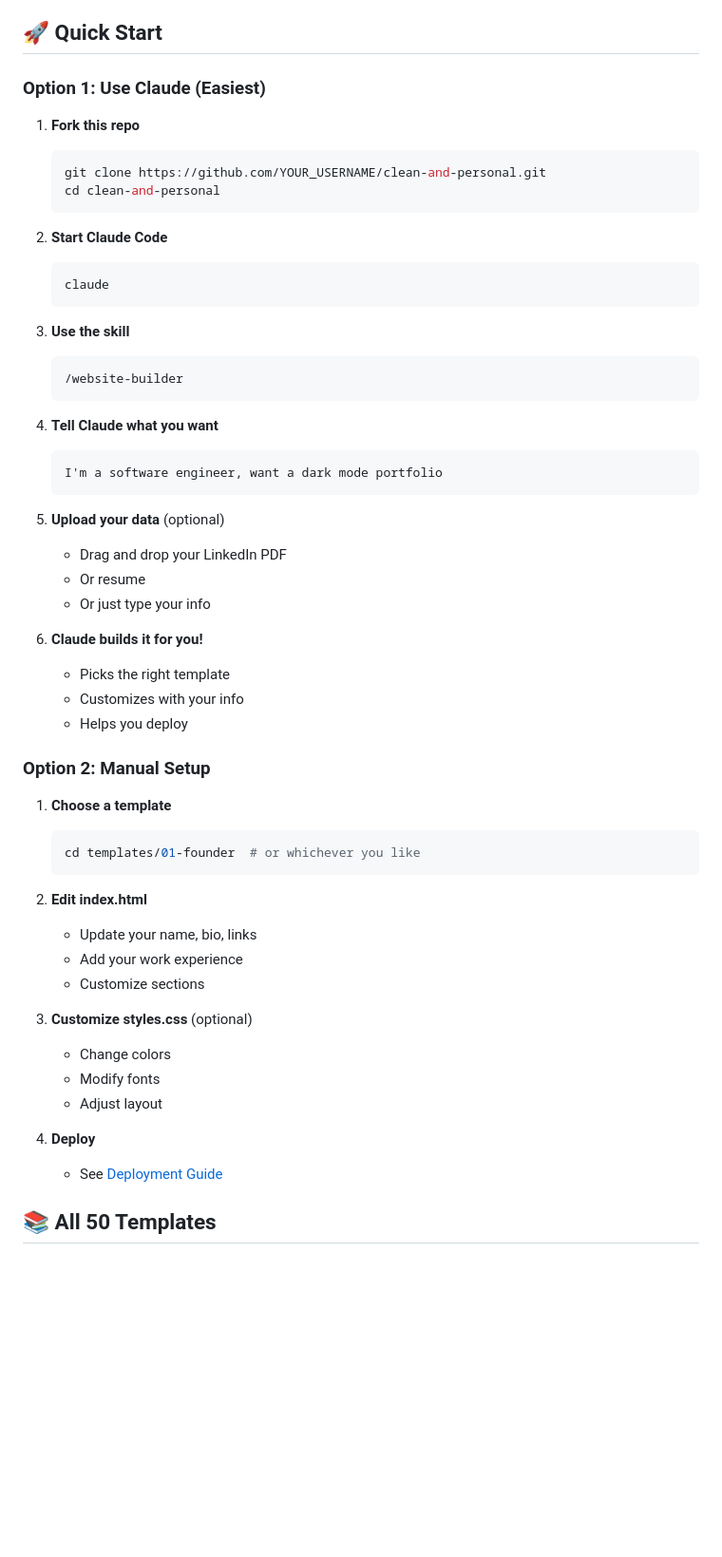
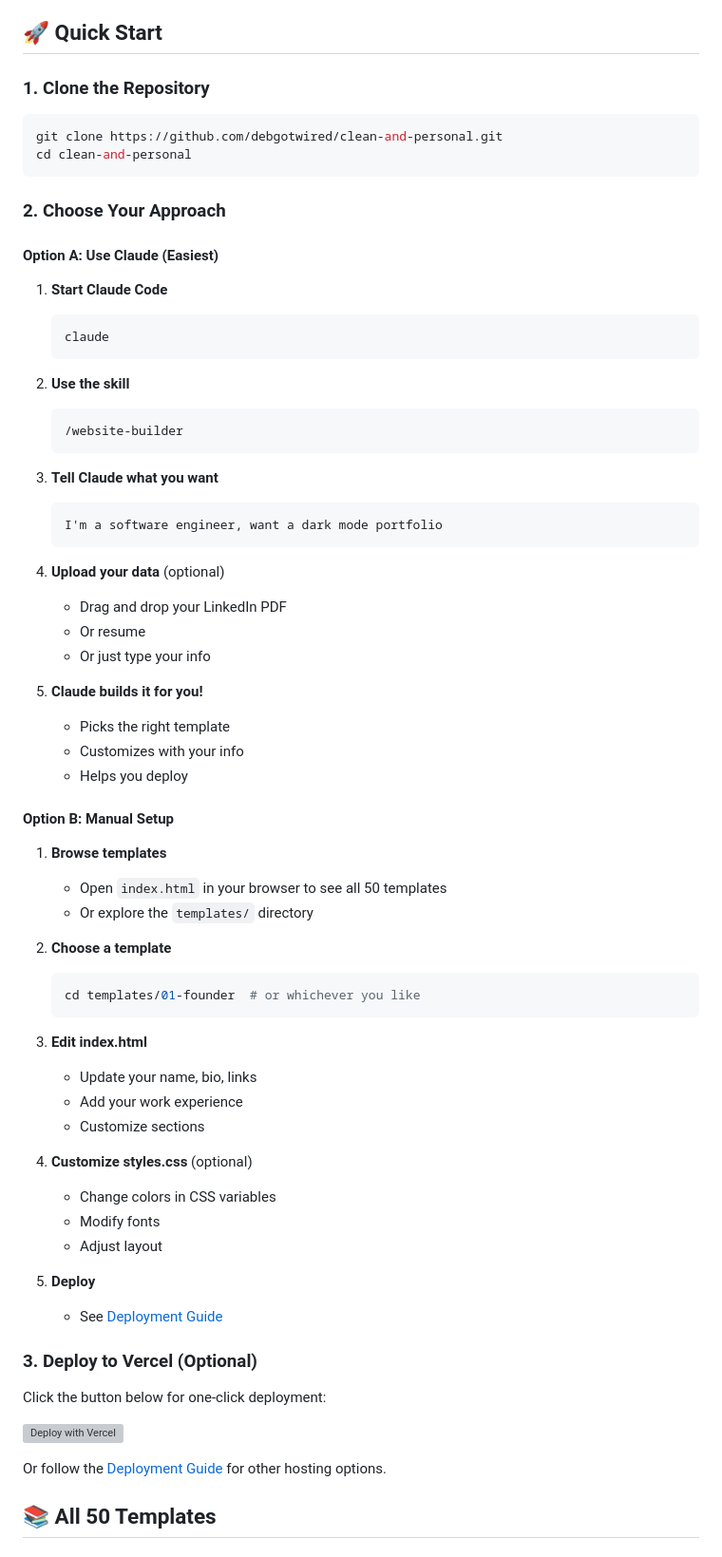
Before and after one commit to debgotwired/clean-and-personal, a Markdown page: README.md, the part around the change. Shown at 95% size. Drawn GitHub-style; blank space fills up the shorter version; grey boxes are pictures that could not be loaded.

Commit message:
Fix: Add clear git clone instructions to README
Senior dev feedback: README was confusing about how to clone the repo.

Changes:
✓ Added clear "Clone the Repository" section at top of Quick Start
✓ Shows correct clone command: git clone https://github.com/debgotwired/clean-and-personal.git
✓ Restructured Quick Start flow:
  1. Clone the repository (clear, upfront)
  2. Choose your approach (Claude or Manual)
  3. Deploy (optional)

Before: README said "Fork this repo" then git clone with YOUR_USERNAME
After: Shows direct clone command first, then usage options

This makes it obvious how to get started without confusion.

Issue reported by: Senior dev friend via screenshot
Fix: Direct clone command now prominently displayed

Co-Authored-By: Claude Sonnet 4.5 <noreply@anthropic.com>

````diff
--- a/README.md
+++ b/README.md
@@ -43,58 +43,73 @@ Build your personal website in minutes with Claude's help. No coding required (b
 
 ## 🚀 Quick Start
 
-### Option 1: Use Claude (Easiest)
+### 1. Clone the Repository
 
-1. **Fork this repo**
-   ```bash
-   git clone https://github.com/YOUR_USERNAME/clean-and-personal.git
-   cd clean-and-personal
-   ```
+```bash
+git clone https://github.com/debgotwired/clean-and-personal.git
+cd clean-and-personal
+```
 
-2. **Start Claude Code**
+### 2. Choose Your Approach
+
+#### Option A: Use Claude (Easiest)
+
+1. **Start Claude Code**
    ```bash
    claude
    ```
 
-3. **Use the skill**
+2. **Use the skill**
    ```
    /website-builder
    ```
 
-4. **Tell Claude what you want**
+3. **Tell Claude what you want**
    ```
    I'm a software engineer, want a dark mode portfolio
    ```
 
-5. **Upload your data** (optional)
+4. **Upload your data** (optional)
    - Drag and drop your LinkedIn PDF
    - Or resume
    - Or just type your info
 
-6. **Claude builds it for you!**
+5. **Claude builds it for you!**
    - Picks the right template
    - Customizes with your info
    - Helps you deploy
 
-### Option 2: Manual Setup
+#### Option B: Manual Setup
 
-1. **Choose a template**
+1. **Browse templates**
+   - Open `index.html` in your browser to see all 50 templates
+   - Or explore the `templates/` directory
+
+2. **Choose a template**
    ```bash
    cd templates/01-founder  # or whichever you like
    ```
 
-2. **Edit index.html**
+3. **Edit index.html**
    - Update your name, bio, links
    - Add your work experience
    - Customize sections
 
-3. **Customize styles.css** (optional)
-   - Change colors
+4. **Customize styles.css** (optional)
+   - Change colors in CSS variables
    - Modify fonts
    - Adjust layout
 
-4. **Deploy**
+5. **Deploy**
    - See [Deployment Guide](docs/DEPLOYMENT.md)
+
+### 3. Deploy to Vercel (Optional)
+
+Click the button below for one-click deployment:
+
+[![Deploy with Vercel](https://vercel.com/button)](https://vercel.com/new/clone?repository-url=https://github.com/debgotwired/clean-and-personal)
+
+Or follow the [Deployment Guide](docs/DEPLOYMENT.md) for other hosting options.
 
 ## 📚 All 50 Templates
 
````
